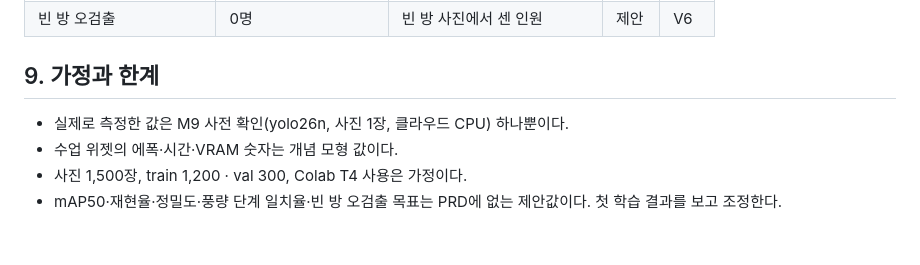
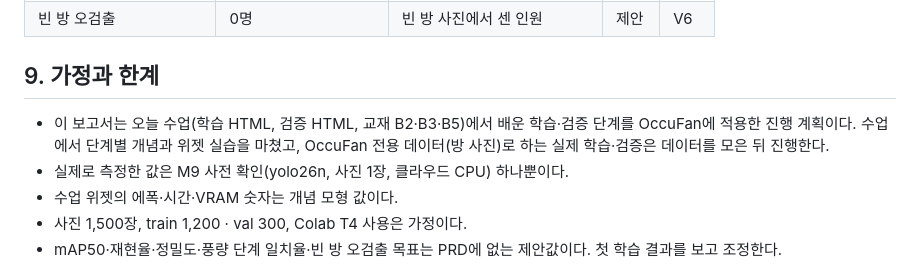
Before and after one commit to owl072525-debug/physical-AI, a Markdown page: report/yolo-train-validation.md, the part around the change. GitHub-like rendering; blank space fills up the shorter version.

Commit message:
보고서 가정과 한계 문구 수정

```diff
--- a/report/yolo-train-validation.md
+++ b/report/yolo-train-validation.md
@@ -503,6 +503,7 @@ best.export(format="onnx")                 # V13: 배포용 변환 후 parity
 | 빈 방 오검출 | 0명 | 빈 방 사진에서 센 인원 | 제안 | V6 |
 
 ## 9. 가정과 한계
+- 이 보고서는 오늘 수업(학습 HTML, 검증 HTML, 교재 B2·B3·B5)에서 배운 학습·검증 단계를 OccuFan에 적용한 진행 계획이다. 수업에서 단계별 개념과 위젯 실습을 마쳤고, OccuFan 전용 데이터(방 사진)로 하는 실제 학습·검증은 데이터를 모은 뒤 진행한다.
 - 실제로 측정한 값은 M9 사전 확인(yolo26n, 사진 1장, 클라우드 CPU) 하나뿐이다.
 - 수업 위젯의 에폭·시간·VRAM 숫자는 개념 모형 값이다.
 - 사진 1,500장, train 1,200 · val 300, Colab T4 사용은 가정이다.
```
